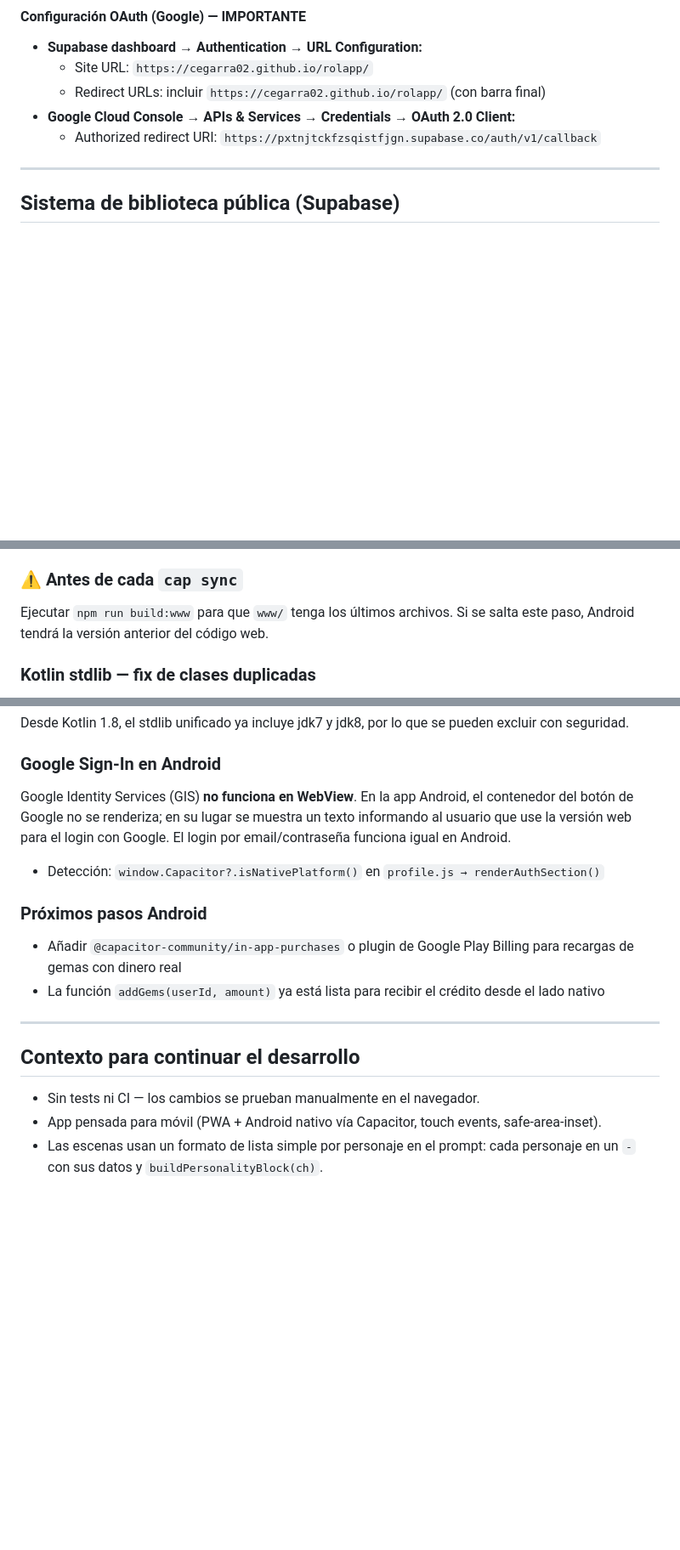
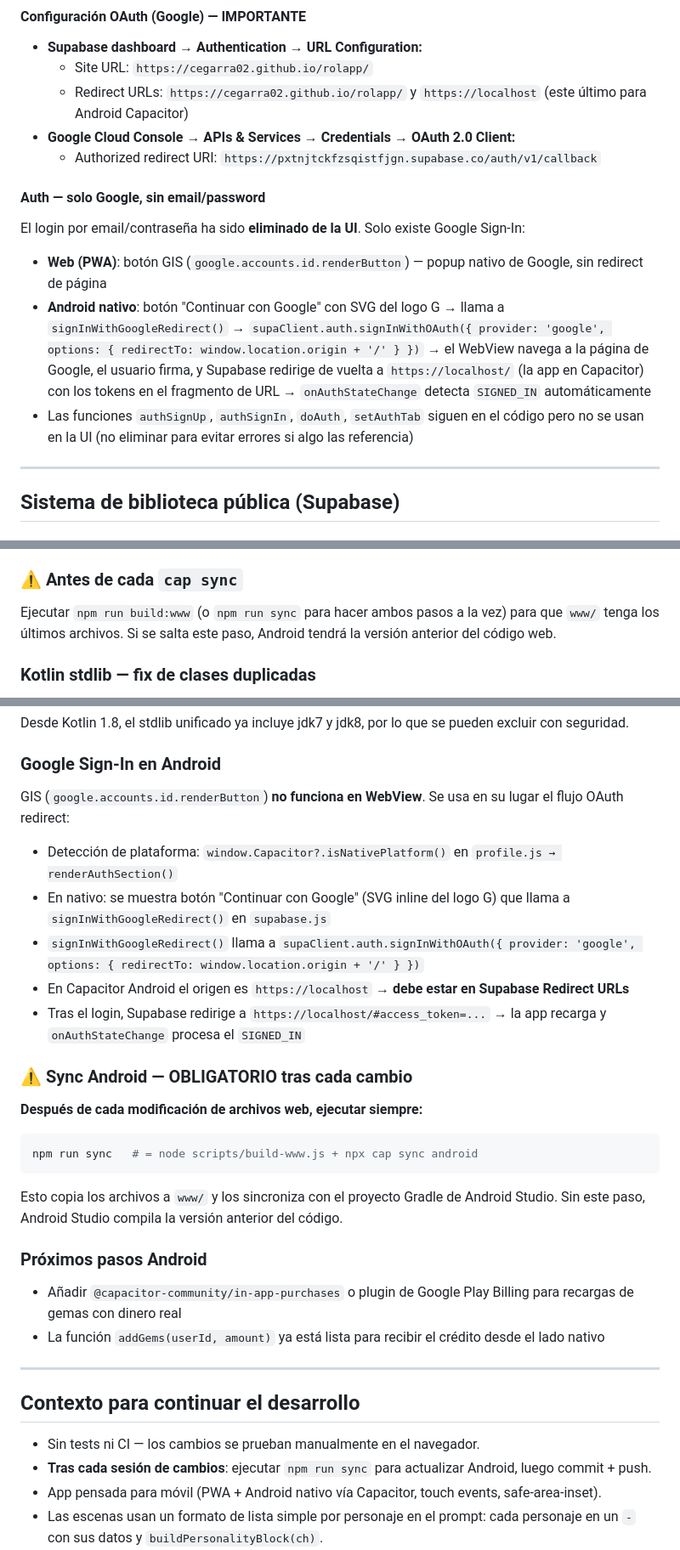
Before and after one commit to cegarra02/rolapp, a Markdown page: CLAUDE.md, 3 parts joined by grey strips. Shown at 85% size. Rendered like a GitHub page; blank space fills up the shorter version.

Commit message:
docs: update CLAUDE.md — v106, Google OAuth Android, sync workflow, IDs

````diff
--- a/CLAUDE.md
+++ b/CLAUDE.md
@@ -115,9 +115,15 @@ WITH CHECK (auth.uid() = author_id);
 #### Configuración OAuth (Google) — IMPORTANTE
 - **Supabase dashboard → Authentication → URL Configuration:**
   - Site URL: `https://cegarra02.github.io/rolapp/`
-  - Redirect URLs: incluir `https://cegarra02.github.io/rolapp/` (con barra final)
+  - Redirect URLs: `https://cegarra02.github.io/rolapp/` y `https://localhost` (este último para Android Capacitor)
 - **Google Cloud Console → APIs & Services → Credentials → OAuth 2.0 Client:**
   - Authorized redirect URI: `https://pxtnjtckfzsqistfjgn.supabase.co/auth/v1/callback`
+
+#### Auth — solo Google, sin email/password
+El login por email/contraseña ha sido **eliminado de la UI**. Solo existe Google Sign-In:
+- **Web (PWA)**: botón GIS (`google.accounts.id.renderButton`) — popup nativo de Google, sin redirect de página
+- **Android nativo**: botón "Continuar con Google" con SVG del logo G → llama a `signInWithGoogleRedirect()` → `supaClient.auth.signInWithOAuth({ provider: 'google', options: { redirectTo: window.location.origin + '/' } })` → el WebView navega a la página de Google, el usuario firma, y Supabase redirige de vuelta a `https://localhost/` (la app en Capacitor) con los tokens en el fragmento de URL → `onAuthStateChange` detecta `SIGNED_IN` automáticamente
+- Las funciones `authSignUp`, `authSignIn`, `doAuth`, `setAuthTab` siguen en el código pero no se usan en la UI (no eliminar para evitar errores si algo las referencia)
 
 ---
 
@@ -296,7 +302,7 @@ En Android Studio → Build → Generate Signed APK / Bundle para publicar.
 - `android/` está en git — contiene el proyecto Gradle completo
 
 ### ⚠️ Antes de cada `cap sync`
-Ejecutar `npm run build:www` para que `www/` tenga los últimos archivos. Si se salta este paso, Android tendrá la versión anterior del código web.
+Ejecutar `npm run build:www` (o `npm run sync` para hacer ambos pasos a la vez) para que `www/` tenga los últimos archivos. Si se salta este paso, Android tendrá la versión anterior del código web.
 
 ### Kotlin stdlib — fix de clases duplicadas
 El `android/build.gradle` raíz tiene este bloque para evitar el error `Duplicate class kotlin.collections.jdk8.*` que produce Capacitor al arrastrar `kotlin-stdlib-jdk7/jdk8` junto a `kotlin-stdlib 1.8+`:
@@ -311,8 +317,19 @@ subprojects {
 Desde Kotlin 1.8, el stdlib unificado ya incluye jdk7 y jdk8, por lo que se pueden excluir con seguridad.
 
 ### Google Sign-In en Android
-Google Identity Services (GIS) **no funciona en WebView**. En la app Android, el contenedor del botón de Google no se renderiza; en su lugar se muestra un texto informando al usuario que use la versión web para el login con Google. El login por email/contraseña funciona igual en Android.
-- Detección: `window.Capacitor?.isNativePlatform()` en `profile.js → renderAuthSection()`
+GIS (`google.accounts.id.renderButton`) **no funciona en WebView**. Se usa en su lugar el flujo OAuth redirect:
+- Detección de plataforma: `window.Capacitor?.isNativePlatform()` en `profile.js → renderAuthSection()`
+- En nativo: se muestra botón "Continuar con Google" (SVG inline del logo G) que llama a `signInWithGoogleRedirect()` en `supabase.js`
+- `signInWithGoogleRedirect()` llama a `supaClient.auth.signInWithOAuth({ provider: 'google', options: { redirectTo: window.location.origin + '/' } })`
+- En Capacitor Android el origen es `https://localhost` → **debe estar en Supabase Redirect URLs**
+- Tras el login, Supabase redirige a `https://localhost/#access_token=...` → la app recarga y `onAuthStateChange` procesa el `SIGNED_IN`
+
+### ⚠️ Sync Android — OBLIGATORIO tras cada cambio
+**Después de cada modificación de archivos web, ejecutar siempre:**
+```bash
+npm run sync   # = node scripts/build-www.js + npx cap sync android
+```
+Esto copia los archivos a `www/` y los sincroniza con el proyecto Gradle de Android Studio. Sin este paso, Android Studio compila la versión anterior del código.
 
 ### Próximos pasos Android
 - Añadir `@capacitor-community/in-app-purchases` o plugin de Google Play Billing para recargas de gemas con dinero real
@@ -323,6 +340,7 @@ Google Identity Services (GIS) **no funciona en WebView**. En la app Android, el
 ## Contexto para continuar el desarrollo
 
 - Sin tests ni CI — los cambios se prueban manualmente en el navegador.
+- **Tras cada sesión de cambios**: ejecutar `npm run sync` para actualizar Android, luego commit + push.
 - App pensada para móvil (PWA + Android nativo vía Capacitor, touch events, safe-area-inset).
 - Las escenas usan un formato de lista simple por personaje en el prompt: cada personaje en un `-` con sus datos y `buildPersonalityBlock(ch)`.
 - Hay un sistema de estilos de chat por personaje/escena (colores de burbuja, opacidad, fuente).
````
Also changed, not shown: other parts of CLAUDE.md (+2 -1 lines).
